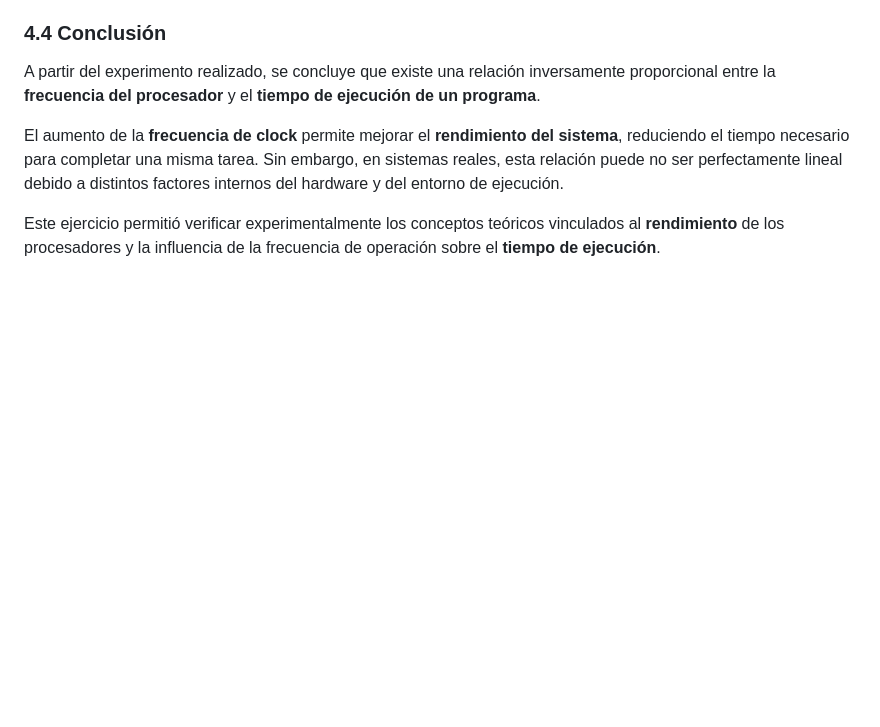
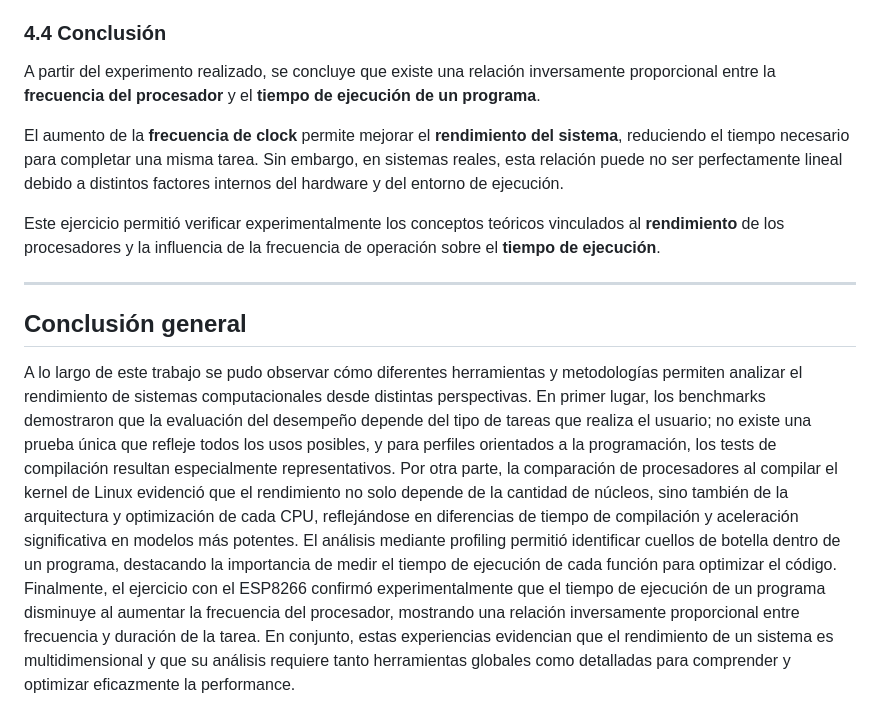
Before and after one commit to SantiagoAlasia/The-Pipeliners, a Markdown page: TP1/README.md, the part around the change. GitHub-like rendering; blank space fills up the shorter version.

Commit message:
Conclusiones finales

```diff
--- a/TP1/README.md
+++ b/TP1/README.md
@@ -219,3 +219,9 @@ A partir del experimento realizado, se concluye que existe una relación inversa
 El aumento de la **frecuencia de clock** permite mejorar el **rendimiento del sistema**, reduciendo el tiempo necesario para completar una misma tarea. Sin embargo, en sistemas reales, esta relación puede no ser perfectamente lineal debido a distintos factores internos del hardware y del entorno de ejecución.
 
 Este ejercicio permitió verificar experimentalmente los conceptos teóricos vinculados al **rendimiento** de los procesadores y la influencia de la frecuencia de operación sobre el **tiempo de ejecución**.
+
+---
+
+## Conclusión general
+
+A lo largo de este trabajo se pudo observar cómo diferentes herramientas y metodologías permiten analizar el rendimiento de sistemas computacionales desde distintas perspectivas. En primer lugar, los benchmarks demostraron que la evaluación del desempeño depende del tipo de tareas que realiza el usuario; no existe una prueba única que refleje todos los usos posibles, y para perfiles orientados a la programación, los tests de compilación resultan especialmente representativos. Por otra parte, la comparación de procesadores al compilar el kernel de Linux evidenció que el rendimiento no solo depende de la cantidad de núcleos, sino también de la arquitectura y optimización de cada CPU, reflejándose en diferencias de tiempo de compilación y aceleración significativa en modelos más potentes. El análisis mediante profiling permitió identificar cuellos de botella dentro de un programa, destacando la importancia de medir el tiempo de ejecución de cada función para optimizar el código. Finalmente, el ejercicio con el ESP8266 confirmó experimentalmente que el tiempo de ejecución de un programa disminuye al aumentar la frecuencia del procesador, mostrando una relación inversamente proporcional entre frecuencia y duración de la tarea. En conjunto, estas experiencias evidencian que el rendimiento de un sistema es multidimensional y que su análisis requiere tanto herramientas globales como detalladas para comprender y optimizar eficazmente la performance.
```
